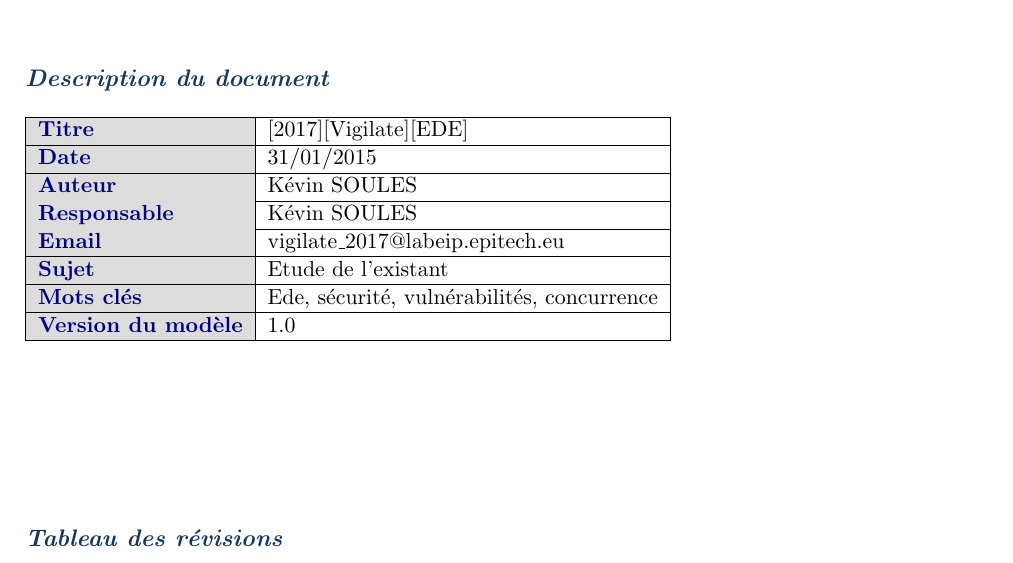
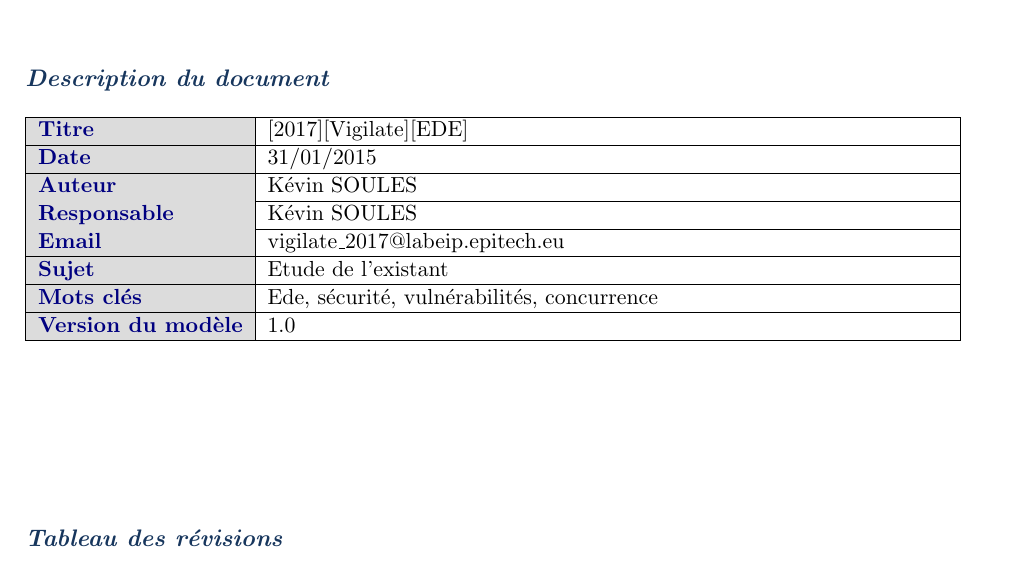
Before and after one commit to vigilate/labeip, a LaTeX thesis (documents/ede/2017_EDE_vigilate.tex, which reads documents/ede/cartouche.tex): part of page 3 of 18, cut so that both start at the same text. Compiled offline with pdfLaTeX.

Commit message:
enlarge cartouche

```diff
--- a/documents/ede/cartouche.tex
+++ b/documents/ede/cartouche.tex
@@ -1,4 +1,4 @@
-\begin{tabular}{|>{\columncolor[RGB]{220,220,220}\color{Navy}\bfseries}l|l|}
+\begin{tabular}{|>{\columncolor[RGB]{220,220,220}\color{Navy}\bfseries}l|p{12cm}|}
 \hline
 Titre & [2017][Vigilate][EDE] \\
 \hline
```
